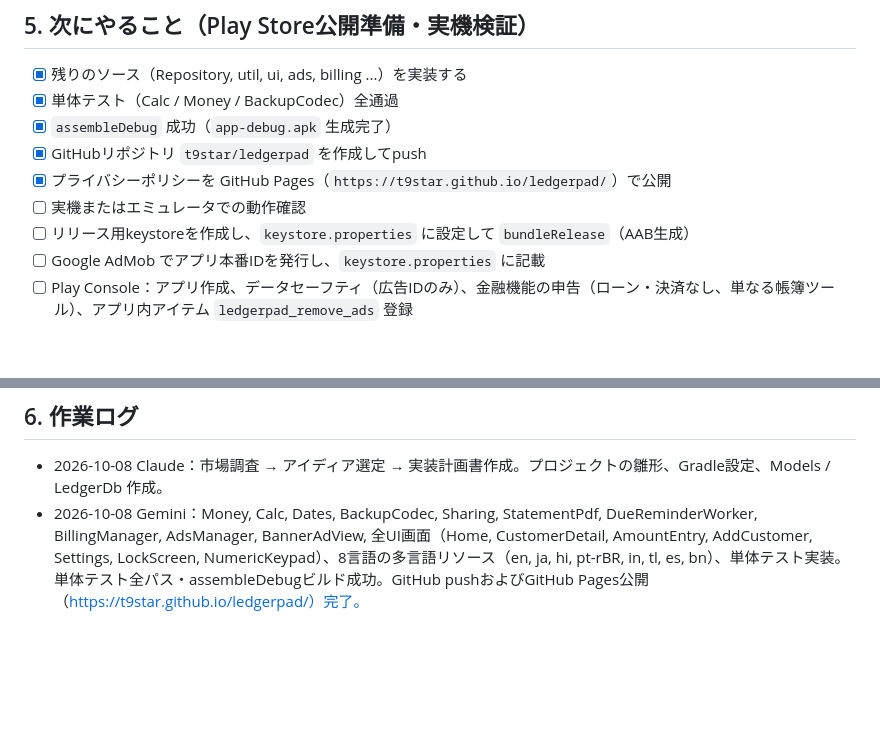
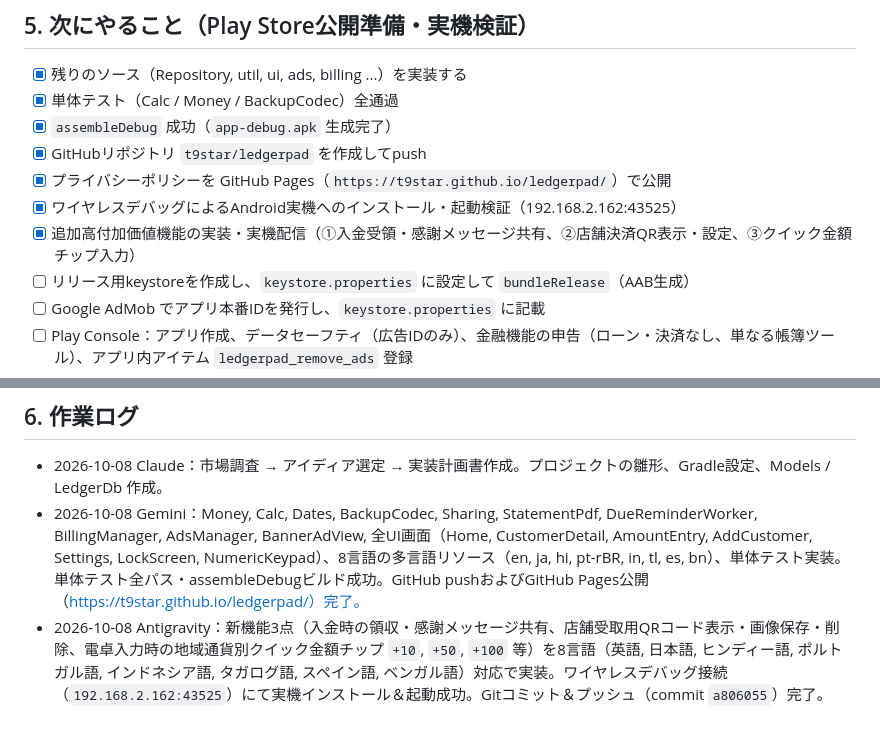
Before and after one commit to t9star/ledgerpad, a Markdown page: HANDOFF.md, 2 parts joined by grey strips. Drawn GitHub-style; blank space fills up the shorter version.

Commit message:
docs: update HANDOFF.md with latest feature completion and device status

```diff
--- a/HANDOFF.md
+++ b/HANDOFF.md
@@ -103,7 +103,8 @@ app/src/main/java/jp/tpp/t9s/ledgerpad/
 - [x] `assembleDebug` 成功（`app-debug.apk` 生成完了）
 - [x] GitHubリポジトリ `t9star/ledgerpad` を作成してpush
 - [x] プライバシーポリシーを GitHub Pages（`https://t9star.github.io/ledgerpad/`）で公開
-- [ ] 実機またはエミュレータでの動作確認
+- [x] ワイヤレスデバッグによるAndroid実機へのインストール・起動検証（192.168.2.162:43525）
+- [x] 追加高付加価値機能の実装・実機配信（①入金受領・感謝メッセージ共有、②店舗決済QR表示・設定、③クイック金額チップ入力）
 - [ ] リリース用keystoreを作成し、`keystore.properties` に設定して `bundleRelease`（AAB生成）
 - [ ] Google AdMob でアプリ本番IDを発行し、`keystore.properties` に記載
 - [ ] Play Console：アプリ作成、データセーフティ（広告IDのみ）、金融機能の申告（ローン・決済なし、単なる帳簿ツール）、アプリ内アイテム `ledgerpad_remove_ads` 登録
@@ -111,3 +112,4 @@ app/src/main/java/jp/tpp/t9s/ledgerpad/
 ## 6. 作業ログ
 - 2026-10-08 Claude：市場調査 → アイディア選定 → 実装計画書作成。プロジェクトの雛形、Gradle設定、Models / LedgerDb 作成。
 - 2026-10-08 Gemini：Money, Calc, Dates, BackupCodec, Sharing, StatementPdf, DueReminderWorker, BillingManager, AdsManager, BannerAdView, 全UI画面（Home, CustomerDetail, AmountEntry, AddCustomer, Settings, LockScreen, NumericKeypad）、8言語の多言語リソース（en, ja, hi, pt-rBR, in, tl, es, bn）、単体テスト実装。単体テスト全パス・assembleDebugビルド成功。GitHub pushおよびGitHub Pages公開（https://t9star.github.io/ledgerpad/）完了。
+- 2026-10-08 Antigravity：新機能3点（入金時の領収・感謝メッセージ共有、店舗受取用QRコード表示・画像保存・削除、電卓入力時の地域通貨別クイック金額チップ `+10`, `+50`, `+100` 等）を8言語（英語, 日本語, ヒンディー語, ポルトガル語, インドネシア語, タガログ語, スペイン語, ベンガル語）対応で実装。ワイヤレスデバッグ接続（`192.168.2.162:43525`）にて実機インストール＆起動成功。Gitコミット＆プッシュ（commit `a806055`）完了。
```
